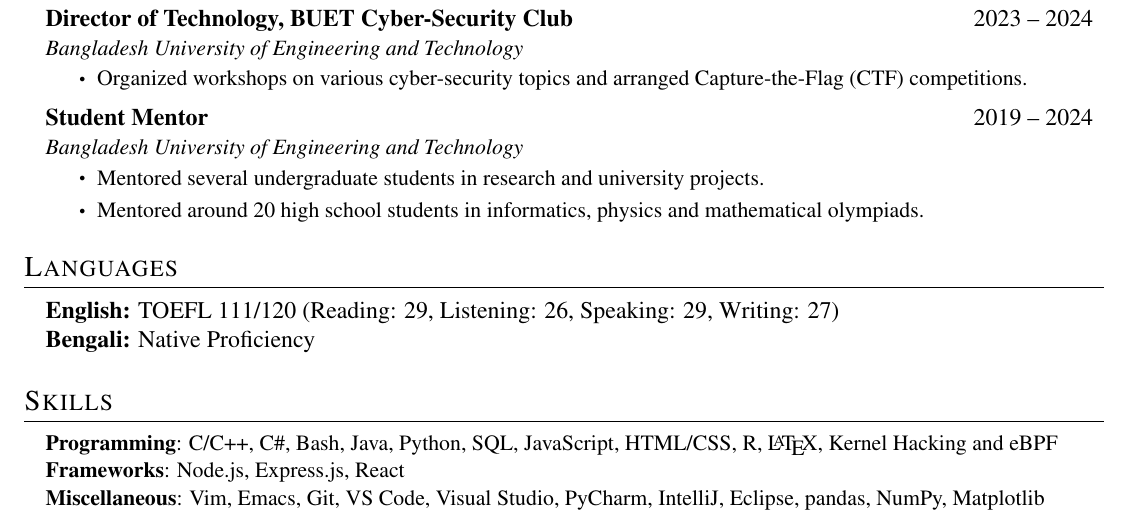
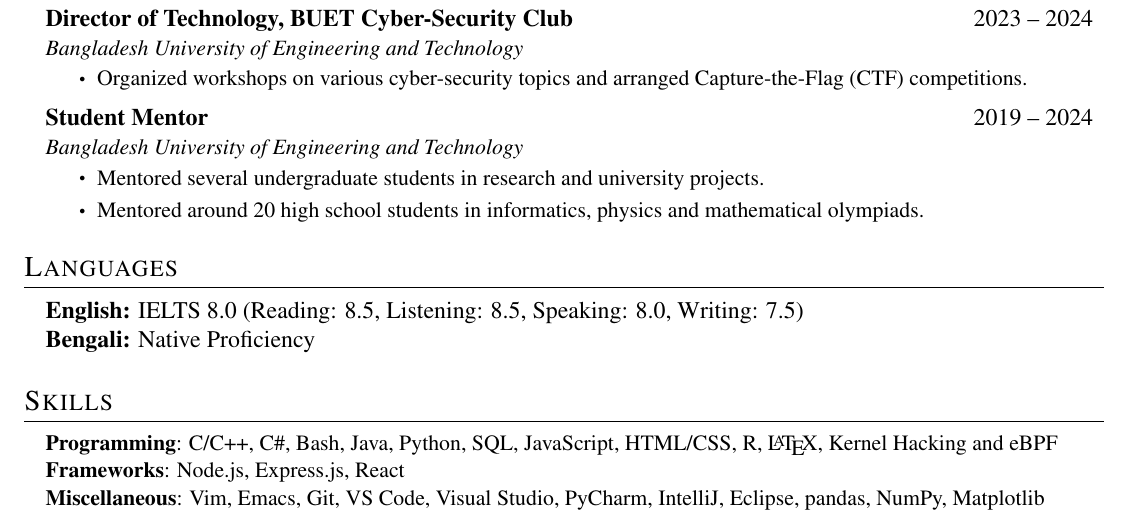
Before and after one commit to jaid-monwar/jaid-cv-academic, a LaTeX CV (jaid_cv.tex): part of page 2 of 3, cut so that both start at the same text. Compiled offline with pdfLaTeX.

Commit message:
add ielts in languages

```diff
--- a/jaid_cv.tex
+++ b/jaid_cv.tex
@@ -242,7 +242,7 @@
 
 \section{Languages}
 \begin{itemize}[leftmargin=0.15in, label={}]
-    \item \textbf{English:}  TOEFL 111/120 (Reading: 29, Listening: 26, Speaking: 29, Writing: 27)\\
+    \item \textbf{English:}  IELTS 8.0 (Reading: 8.5, Listening: 8.5, Speaking: 8.0, Writing: 7.5)\\
     \textbf{Bengali:} Native Proficiency
 \end{itemize}
 
```
Also changed, not shown: jaid_cv.pdf.
